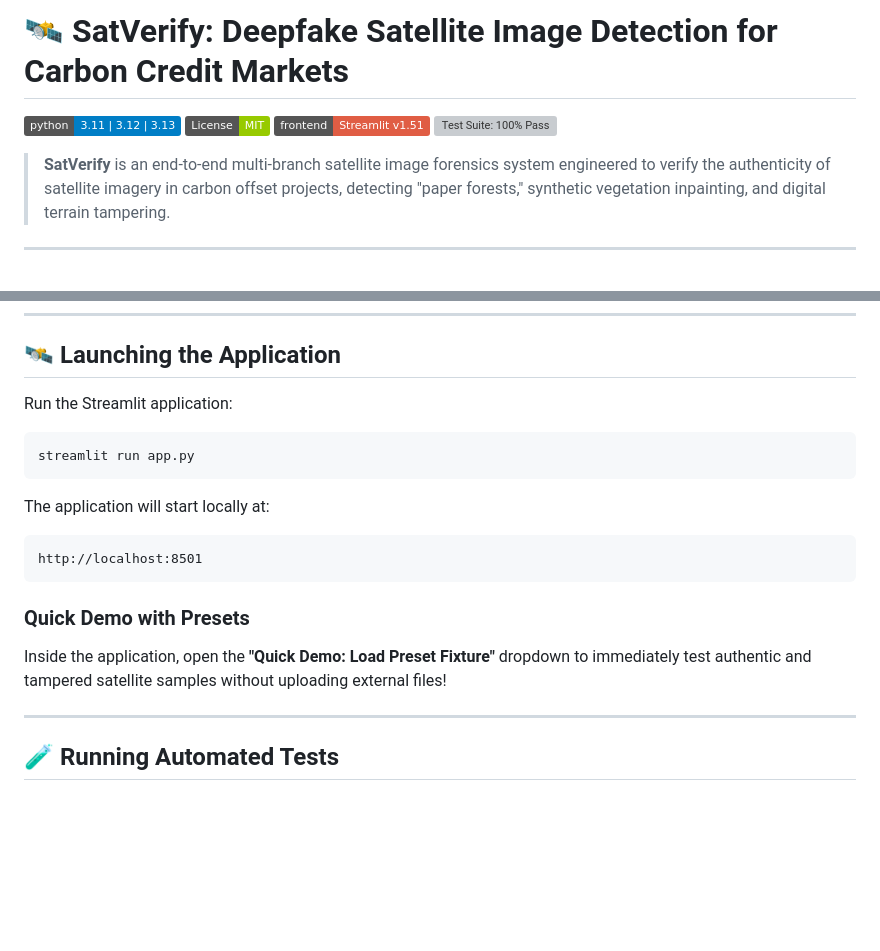
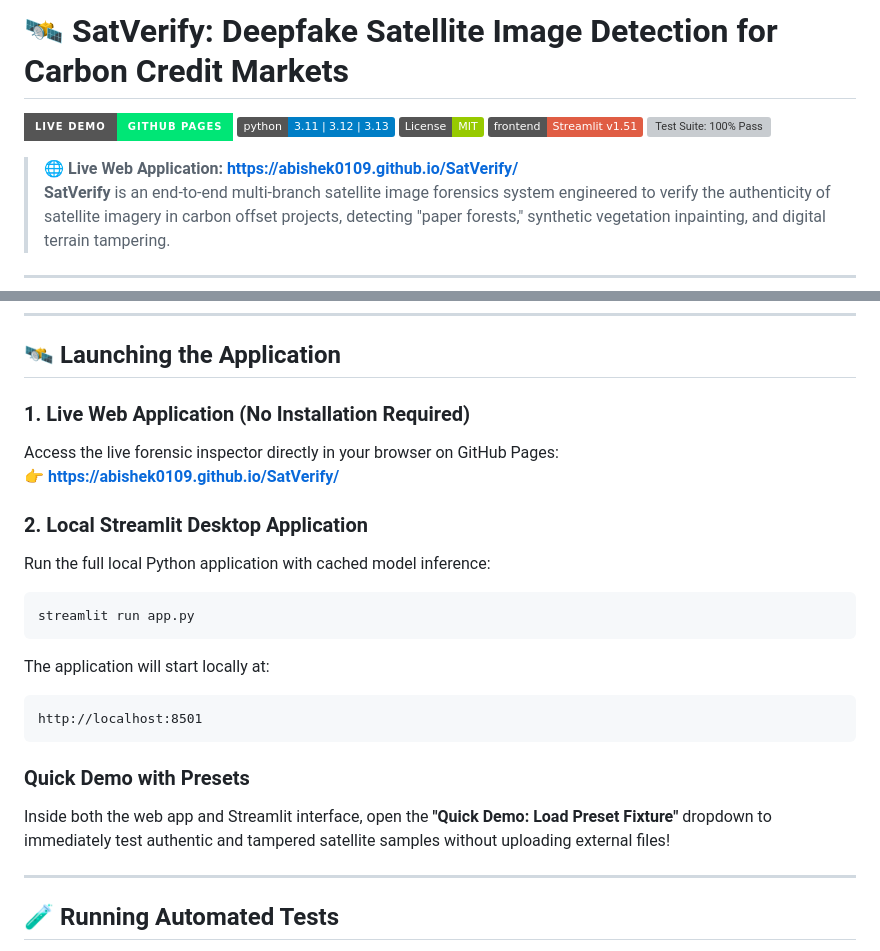
Before and after one commit to abishek0109/SatVerify, a Markdown page: README.md, 2 parts joined by grey strips. Drawn GitHub-style; badges without logos; blank space fills up the shorter version; grey boxes are pictures that could not be loaded.

Commit message:
docs: add deployed GitHub Pages live link and badge to README

````diff
--- a/README.md
+++ b/README.md
@@ -1,10 +1,12 @@
 # 🛰️ SatVerify: Deepfake Satellite Image Detection for Carbon Credit Markets
 
+[![Live Demo: GitHub Pages](https://img.shields.io/badge/Live%20Demo-GitHub%20Pages-00E676?style=for-the-badge&logo=github&logoColor=white)](https://abishek0109.github.io/SatVerify/)
 [![Python 3.11+](https://img.shields.io/badge/python-3.11%20%7C%203.12%20%7C%203.13-blue.svg)](https://www.python.org/)
 [![License: MIT](https://img.shields.io/badge/License-MIT-green.svg)](https://opensource.org/licenses/MIT)
 [![Streamlit App](https://img.shields.io/badge/frontend-Streamlit%20v1.51-red.svg)](https://streamlit.io/)
 [![Test Suite: 100% Pass](https://img.shields.io/badge/tests-19%2F19%20passed-brightgreen.svg)](tests/)
 
+> 🌐 **Live Web Application:** [**https://abishek0109.github.io/SatVerify/**](https://abishek0109.github.io/SatVerify/)
 > **SatVerify** is an end-to-end multi-branch satellite image forensics system engineered to verify the authenticity of satellite imagery in carbon offset projects, detecting "paper forests," synthetic vegetation inpainting, and digital terrain tampering.
 
 ---
@@ -195,7 +197,12 @@ pip install tensorflow
 
 ## 🛰️ Launching the Application
 
-Run the Streamlit application:
+### 1. Live Web Application (No Installation Required)
+Access the live forensic inspector directly in your browser on GitHub Pages:
+👉 [**https://abishek0109.github.io/SatVerify/**](https://abishek0109.github.io/SatVerify/)
+
+### 2. Local Streamlit Desktop Application
+Run the full local Python application with cached model inference:
 
 ```bash
 streamlit run app.py
@@ -207,7 +214,7 @@ http://localhost:8501
 ```
 
 ### Quick Demo with Presets
-Inside the application, open the **"Quick Demo: Load Preset Fixture"** dropdown to immediately test authentic and tampered satellite samples without uploading external files!
+Inside both the web app and Streamlit interface, open the **"Quick Demo: Load Preset Fixture"** dropdown to immediately test authentic and tampered satellite samples without uploading external files!
 
 ---
 
````
Also changed, not shown: docs/README.md (added, +311 -0 lines).
